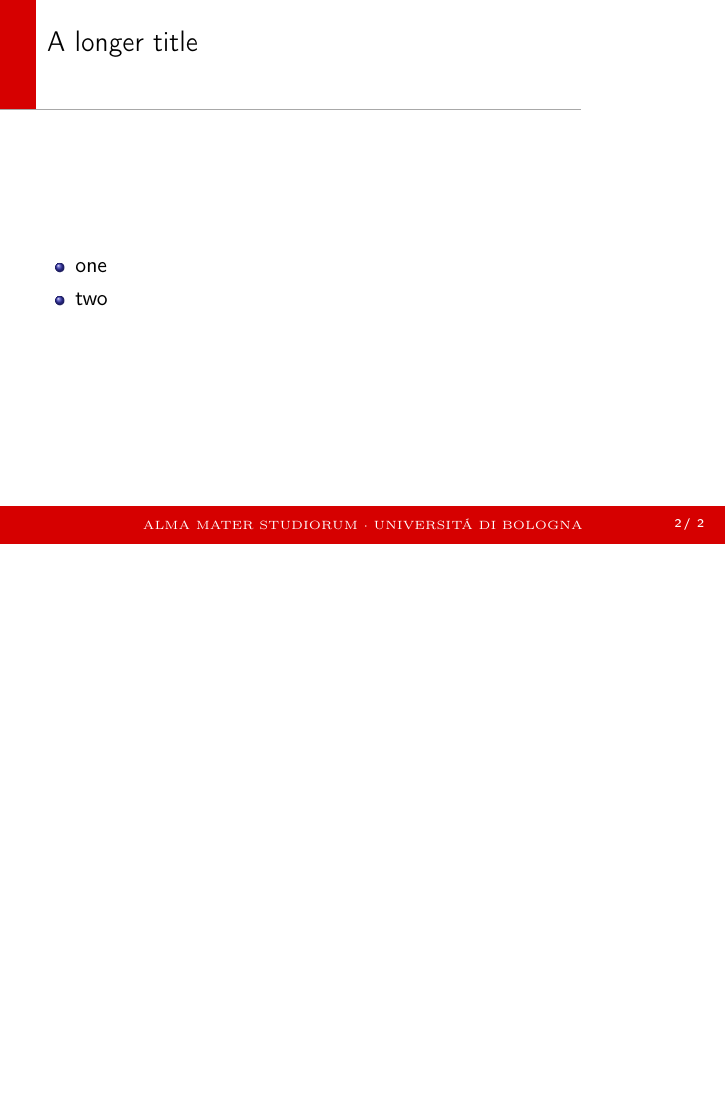
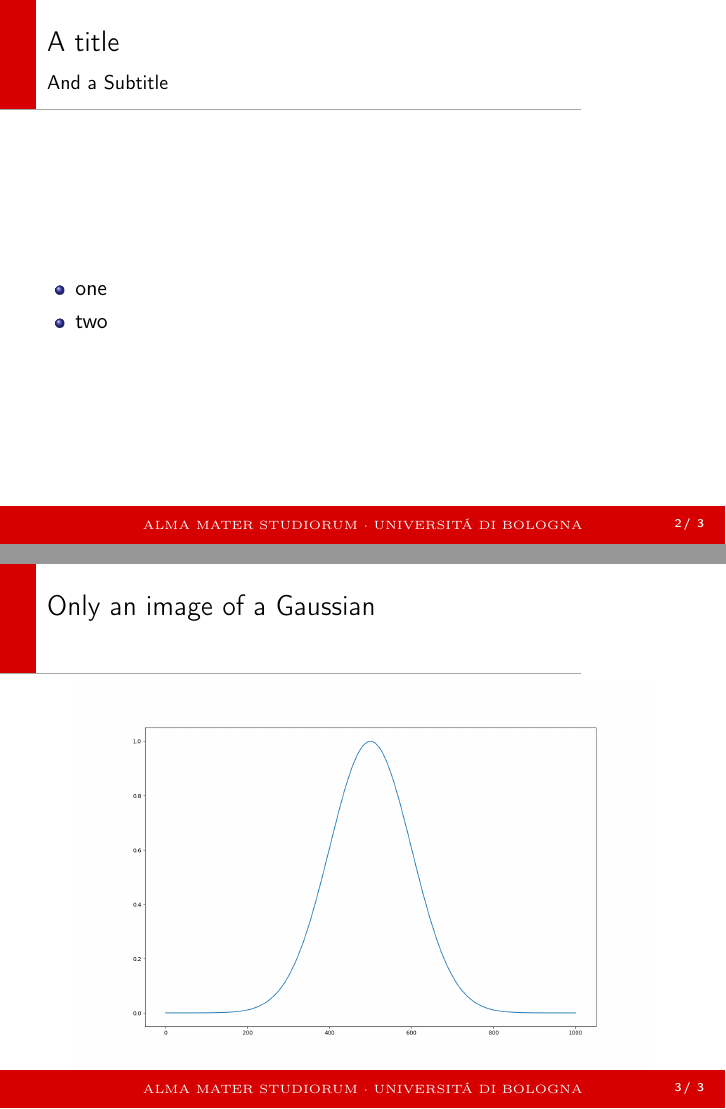
Before and after one commit to RiccardoBiondi/unibo_thesis_beamer, LaTeX slides (example.tex): page 5 of 5 before the commit and pages 5 and 6 of 6 after it, the two joined at a grey line, the shorter picture padded with empty space. Compiled offline with pdfLaTeX.

Commit message:
Improved the example

```diff
--- a/example.tex
+++ b/example.tex
@@ -41,7 +41,7 @@
 
 	\end{frame}
 
-	\begin{frame}{A longer title}
+	\begin{frame}{A title}{And a Subtitle}
 
 		\begin{itemize}
 	  	\item one
@@ -50,4 +50,8 @@
 
 	\end{frame}
 
+	\begin{frame}{Only an image of a Gaussian}
+		\centering\includegraphics[width=.8\paperwidth]{./imgs/gaussian.png}
+	\end{frame}
+
 \end{document}
```
Also changed, not shown: example.pdf, imgs/gaussian.png (added), example.tex (2 more changed lines).
